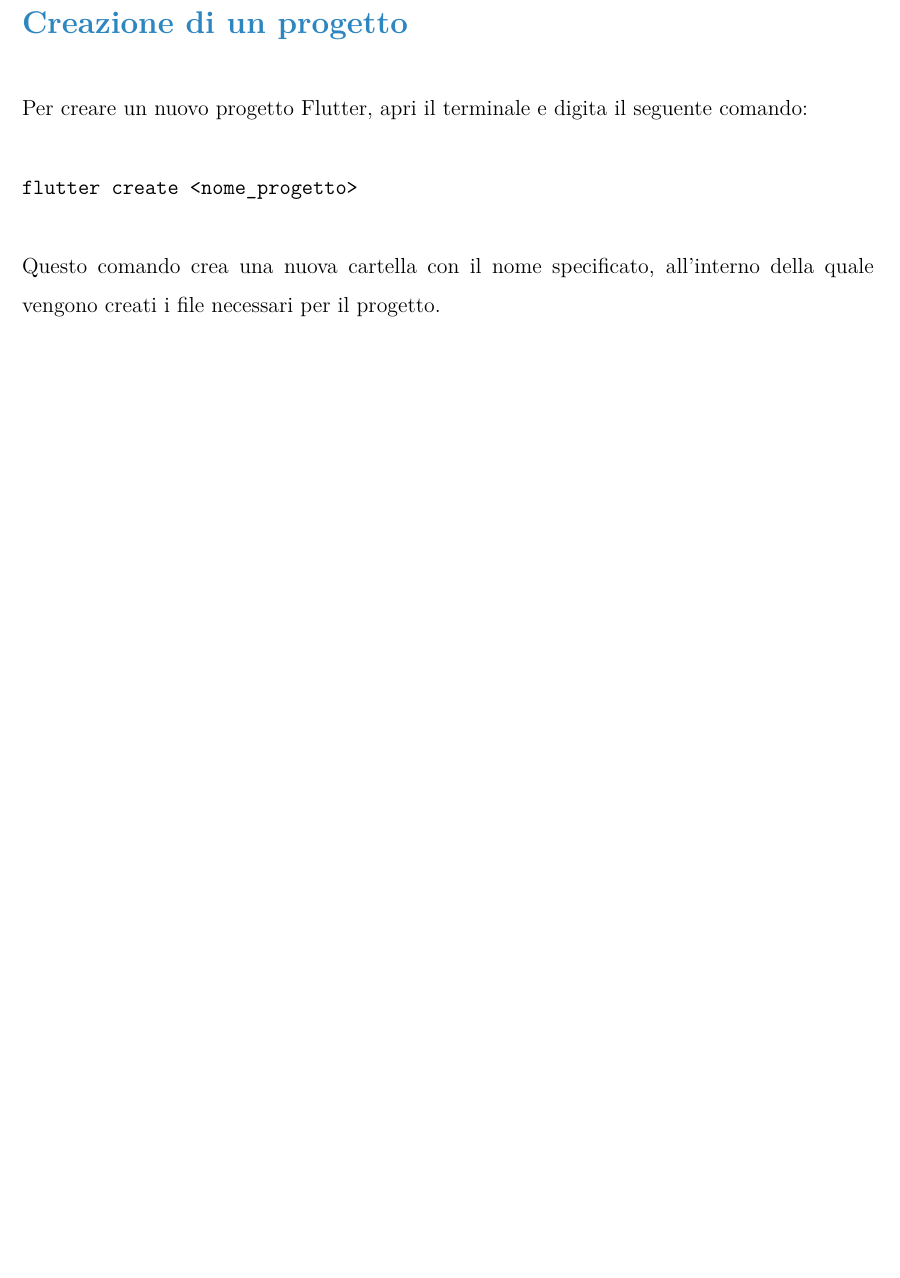
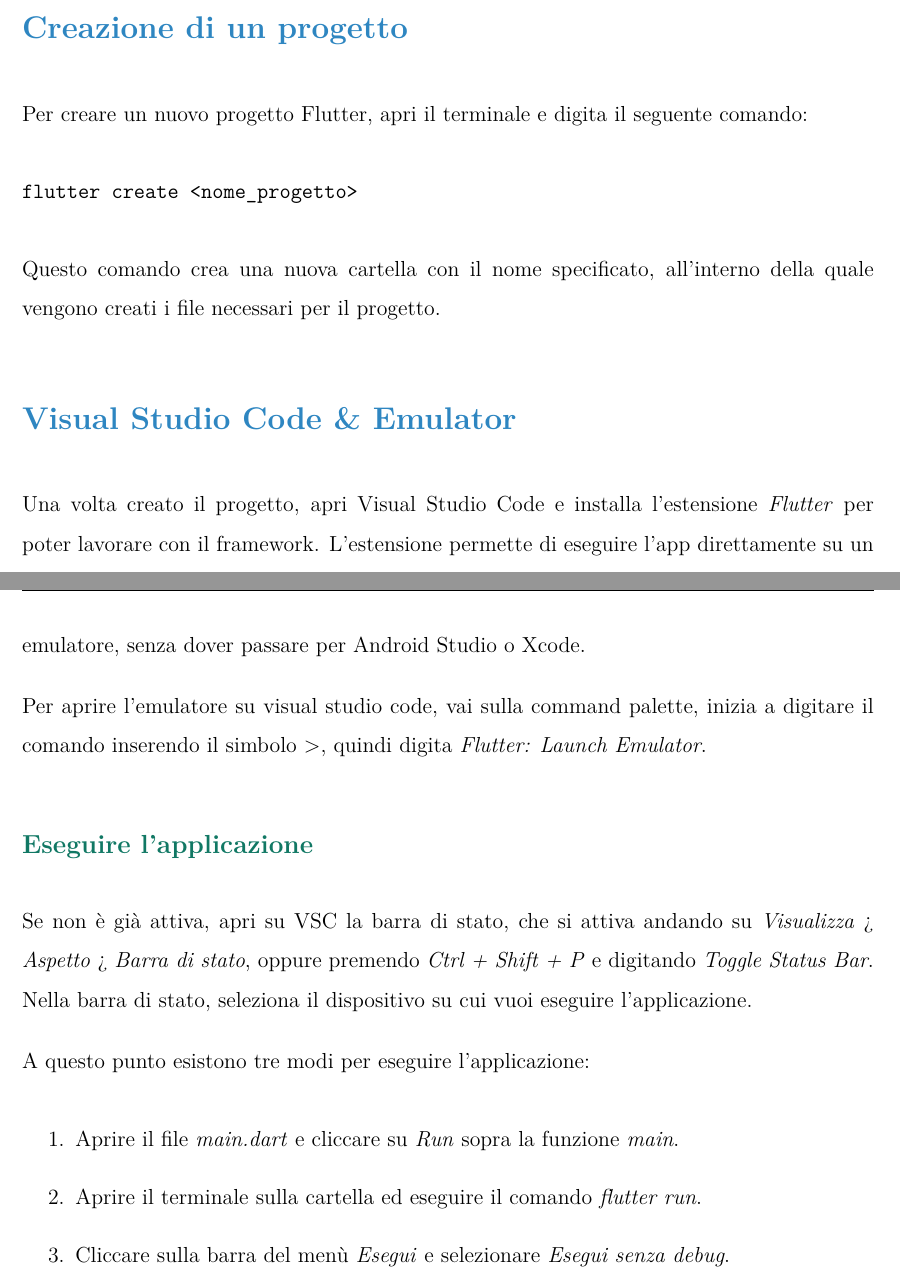
Before and after one commit to mrAnderson2159/formazione_vim, a LaTeX document (flutter/tex/flutter.tex): part of page 3 of 3 before the commit and two parts of pages 3 and 4 of 4 after it, the two joined at a grey line, cut so that both start at the same text, the shorter picture padded with empty space. Compiled offline with pdfLaTeX.

Commit message:
flutter stuff

```diff
--- a/flutter/tex/flutter.tex
+++ b/flutter/tex/flutter.tex
@@ -91,5 +91,30 @@
 Questo comando crea una nuova cartella con il nome specificato,
 all'interno della quale vengono creati i file necessari per il progetto.
 
+\section{Visual Studio Code \& Emulator}
+Una volta creato il progetto, apri Visual Studio Code e installa l'estensione
+\textit{Flutter} per poter lavorare con il framework.
+L'estensione permette di eseguire l'app direttamente su un emulatore,
+senza dover passare per Android Studio o Xcode.
 
+Per aprire l'emulatore su visual studio code,
+vai sulla command palette, inizia a digitare il comando inserendo il simbolo
+$>$, quindi digita \textit{Flutter: Launch Emulator}.
+
+\subsection{Eseguire l'applicazione}
+Se non è già attiva, apri su VSC la barra di stato, che
+si attiva andando su \textit{Visualizza} > \textit{Aspetto} > \textit{Barra di stato},
+oppure premendo \textit{Ctrl + Shift + P} e digitando \textit{Toggle Status Bar}.
+Nella barra di stato, seleziona il dispositivo su cui vuoi
+eseguire l'applicazione.
+
+A questo punto esistono tre modi per eseguire l'applicazione:
+\begin{enumerate}
+    \item Aprire il file \textit{main.dart} e cliccare su \textit{Run} sopra
+    la funzione \textit{main}.
+    \item Aprire il terminale sulla cartella ed eseguire il comando
+    \textit{flutter run}.
+    \item Cliccare sulla barra del menù \textit{Esegui} e selezionare
+    \textit{Esegui senza debug}.
+\end{enumerate}
 \end{document}
```
